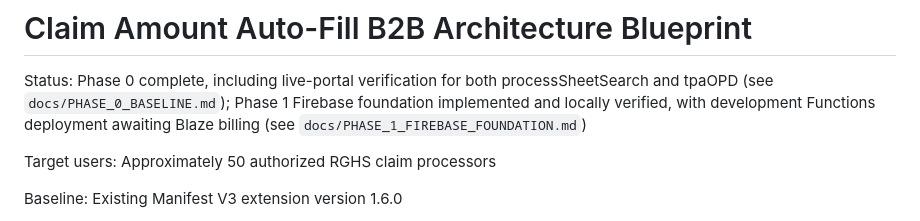
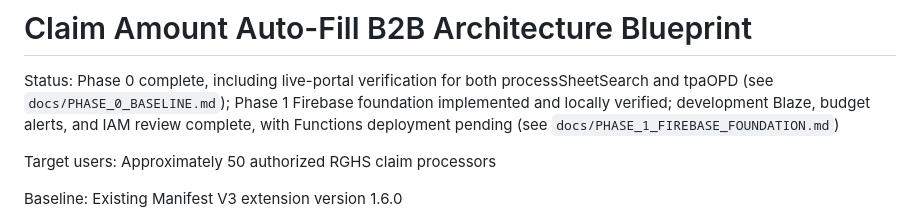
Before and after one commit to vasantsinghraji-byte/CLAIM-EXTENSION, a Markdown page: BLUEPRINT.md, the part around the change. Rendered like a GitHub page.

```diff
--- a/BLUEPRINT.md
+++ b/BLUEPRINT.md
@@ -2,8 +2,8 @@
 
 Status: Phase 0 complete, including live-portal verification for both
 processSheetSearch and tpaOPD (see `docs/PHASE_0_BASELINE.md`); Phase 1
-Firebase foundation implemented and locally verified, with development
-Functions deployment awaiting Blaze billing (see
+Firebase foundation implemented and locally verified; development Blaze,
+budget alerts, and IAM review complete, with Functions deployment pending (see
 `docs/PHASE_1_FIREBASE_FOUNDATION.md`)
 
 Target users: Approximately 50 authorized RGHS claim processors
```
Also changed, not shown: docs/PHASE_1_FIREBASE_FOUNDATION.md (+18 -9 lines).
